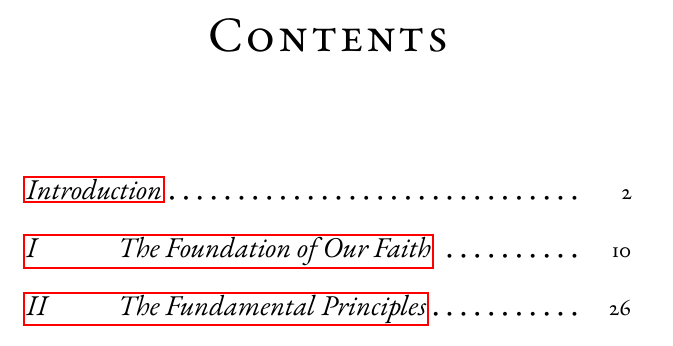
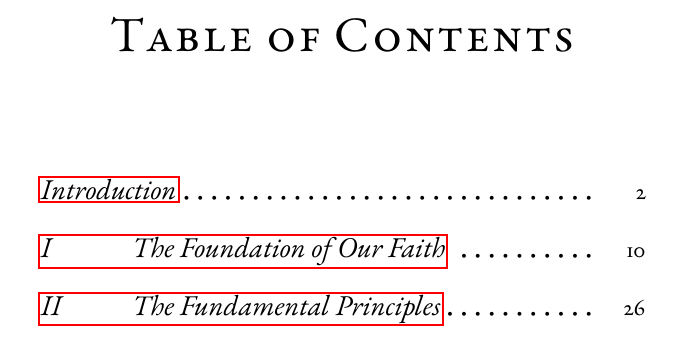
Before and after one commit to forgotten-pillar/the-forgotten-pillar-book, a LaTeX book (main.tex, which reads lang/en/frontmatter/tocpage.tex): part of page 6 of 388 before the commit and part of page 7 of 390 after it, cut at the place of the change. Compiled offline with pdfLaTeX.

Commit message:
bugfixes

```diff
--- a/lang/en/frontmatter/tocpage.tex
+++ b/lang/en/frontmatter/tocpage.tex
@@ -1 +1,3 @@
-\tableofcontents\cleardoublepage
+\cleardoublepage
+\renewcommand{\contentsname}{Table of Contents}
+\tableofcontents\thispagestyle{empty}
```
Also changed, not shown: lang/en/frontmatter/prefatorynotepage.tex (+2 -0 lines), lang/fr/frontmatter/prefatorynotepage.tex (+2 -0 lines), lang/hr/frontmatter/prefatorynotepage.tex (+2 -0 lines), lang/hr/frontmatter/tocpage.tex (+1 -1 lines), lang/pl/frontmatter/prefatorynotepage.tex (+2 -0 lines), 1 other file.
